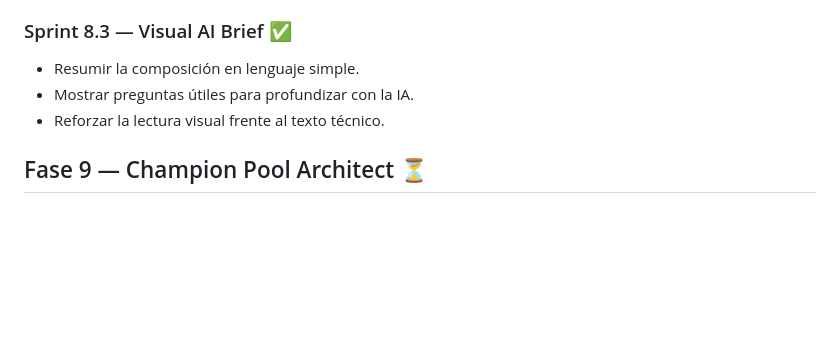
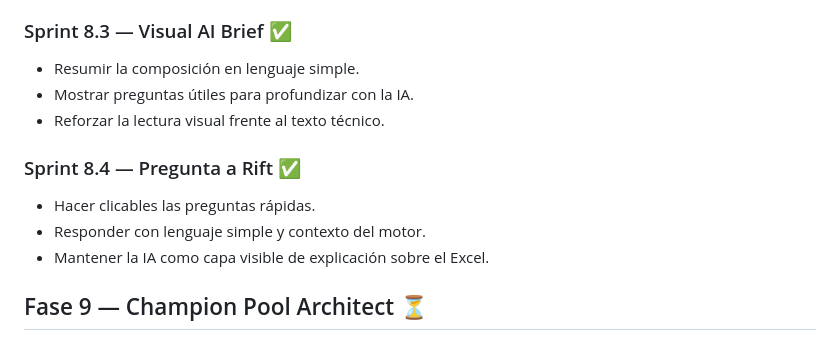
Before and after one commit to enigmapau-hash/rift-architect, a Markdown page: ROADMAP.md, the part around the change. Rendered like a GitHub page; blank space fills up the shorter version.

Commit message:
Add interactive question step to visual AI roadmap

```diff
--- a/ROADMAP.md
+++ b/ROADMAP.md
@@ -93,6 +93,11 @@
 - Mostrar preguntas útiles para profundizar con la IA.
 - Reforzar la lectura visual frente al texto técnico.
 
+### Sprint 8.4 — Pregunta a Rift ✅
+- Hacer clicables las preguntas rápidas.
+- Responder con lenguaje simple y contexto del motor.
+- Mantener la IA como capa visible de explicación sobre el Excel.
+
 ## Fase 9 — Champion Pool Architect ⏳
 - Analizar el estilo del jugador.
 - Recomendar campeones por pool y rol.
```
